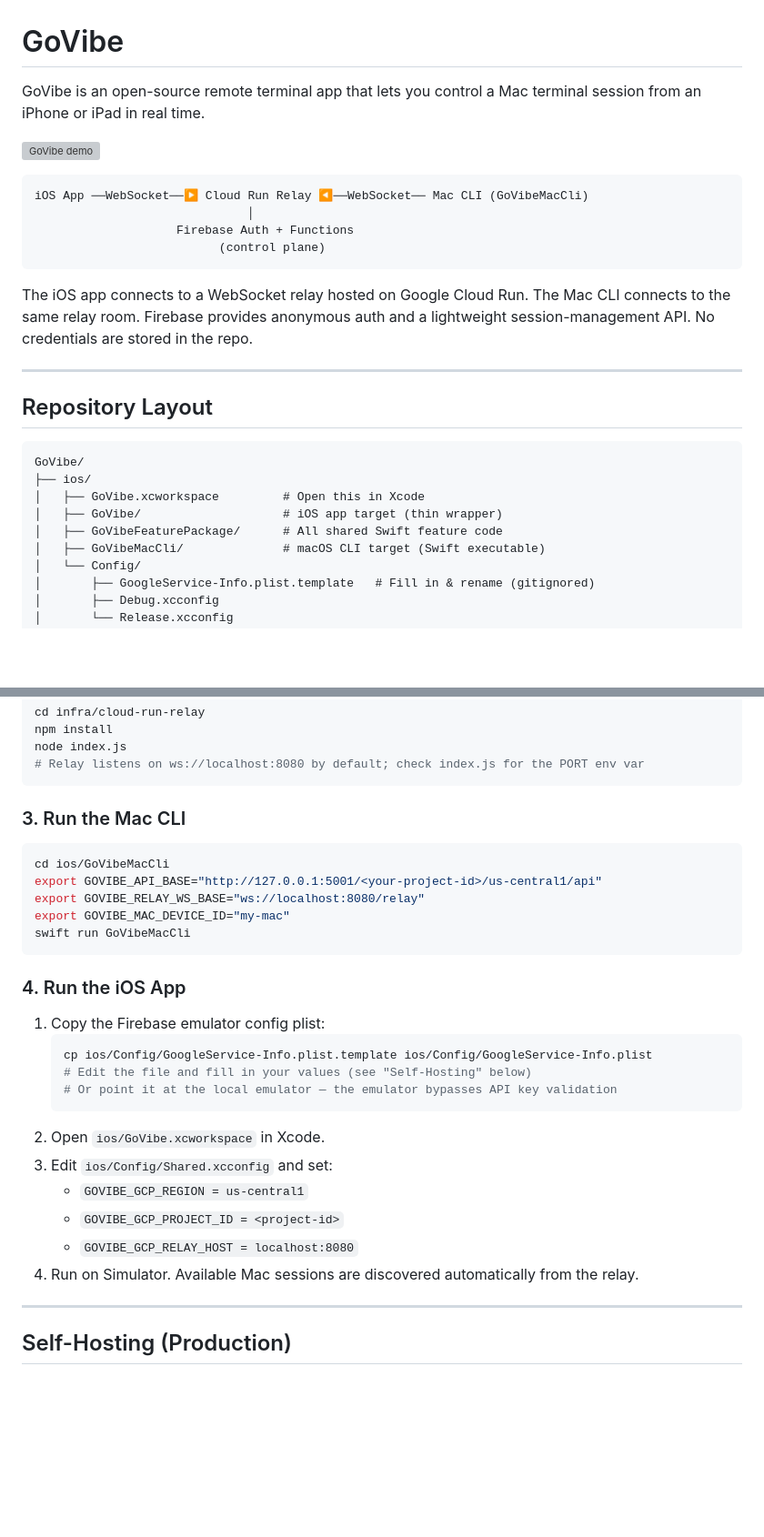
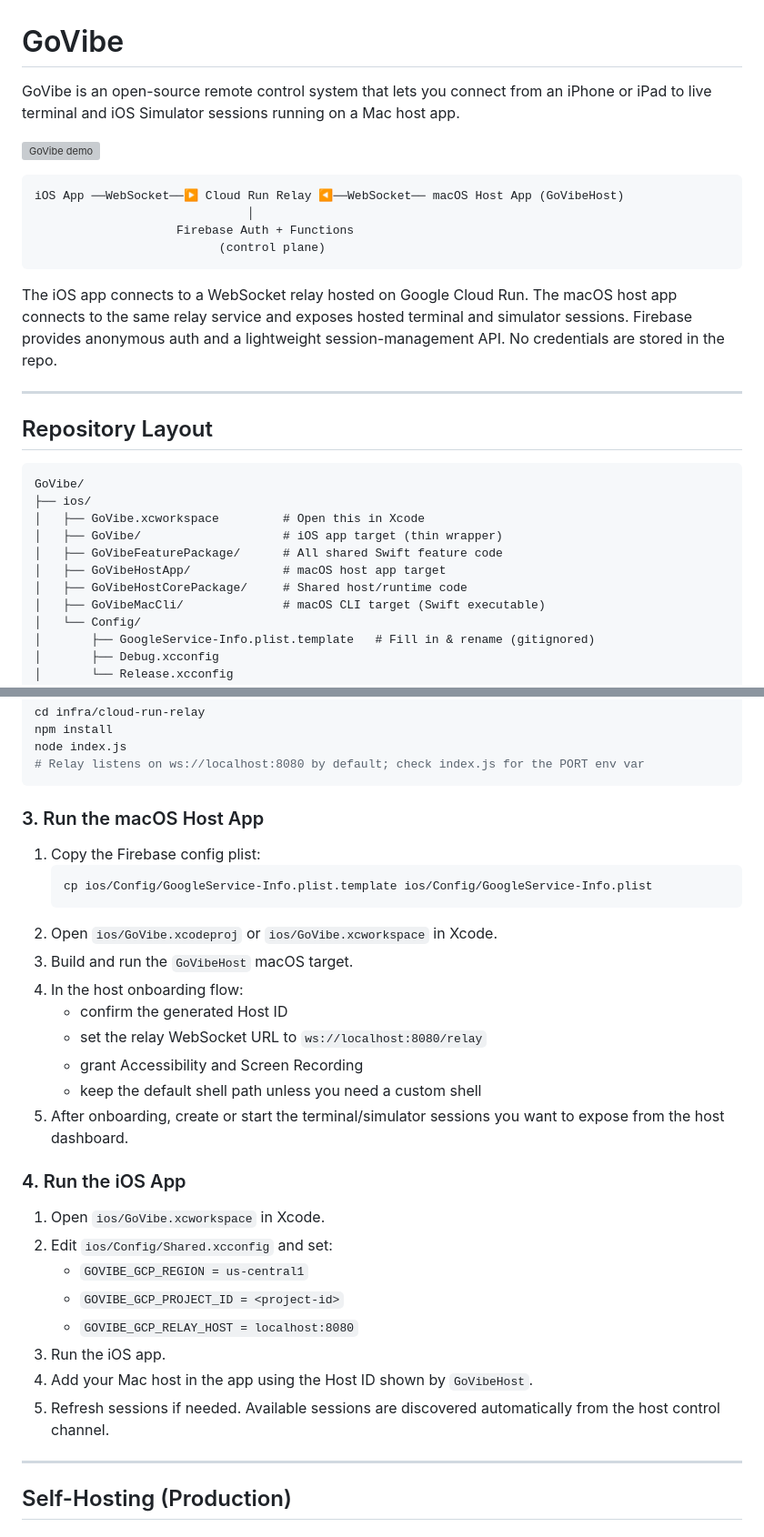
Before and after one commit to DJBen/GoVibe, a Markdown page: README.md, 2 parts joined by grey strips. Shown at 91% size. GitHub-like rendering; blank space fills up the shorter version; grey boxes are pictures that could not be loaded.

Commit message:
Update README for macOS host setup

````diff
--- a/README.md
+++ b/README.md
@@ -1,17 +1,17 @@
 # GoVibe
 
-GoVibe is an open-source remote terminal app that lets you control a Mac terminal session from an iPhone or iPad in real time.
+GoVibe is an open-source remote control system that lets you connect from an iPhone or iPad to live terminal and iOS Simulator sessions running on a Mac host app.
 
 ![GoVibe demo](https://raw.githubusercontent.com/DJBen/GoVibe/codex/media-assets/assets/govibe-demo.gif)
 
 ```
-iOS App ──WebSocket──▶ Cloud Run Relay ◀──WebSocket── Mac CLI (GoVibeMacCli)
+iOS App ──WebSocket──▶ Cloud Run Relay ◀──WebSocket── macOS Host App (GoVibeHost)
                               │
                     Firebase Auth + Functions
                           (control plane)
 ```
 
-The iOS app connects to a WebSocket relay hosted on Google Cloud Run. The Mac CLI connects to the same relay room. Firebase provides anonymous auth and a lightweight session-management API. No credentials are stored in the repo.
+The iOS app connects to a WebSocket relay hosted on Google Cloud Run. The macOS host app connects to the same relay service and exposes hosted terminal and simulator sessions. Firebase provides anonymous auth and a lightweight session-management API. No credentials are stored in the repo.
 
 ---
 
@@ -23,6 +23,8 @@ GoVibe/
 │   ├── GoVibe.xcworkspace         # Open this in Xcode
 │   ├── GoVibe/                    # iOS app target (thin wrapper)
 │   ├── GoVibeFeaturePackage/      # All shared Swift feature code
+│   ├── GoVibeHostApp/             # macOS host app target
+│   ├── GoVibeHostCorePackage/     # Shared host/runtime code
 │   ├── GoVibeMacCli/              # macOS CLI target (Swift executable)
 │   └── Config/
 │       ├── GoogleService-Info.plist.template   # Fill in & rename (gitignored)
@@ -77,30 +79,31 @@ node index.js
 # Relay listens on ws://localhost:8080 by default; check index.js for the PORT env var
 ```
 
-### 3. Run the Mac CLI
+### 3. Run the macOS Host App
 
-```bash
-cd ios/GoVibeMacCli
-export GOVIBE_API_BASE="http://127.0.0.1:5001/<your-project-id>/us-central1/api"
-export GOVIBE_RELAY_WS_BASE="ws://localhost:8080/relay"
-export GOVIBE_MAC_DEVICE_ID="my-mac"
-swift run GoVibeMacCli
-```
+1. Copy the Firebase config plist:
+   ```bash
+   cp ios/Config/GoogleService-Info.plist.template ios/Config/GoogleService-Info.plist
+   ```
+2. Open `ios/GoVibe.xcodeproj` or `ios/GoVibe.xcworkspace` in Xcode.
+3. Build and run the `GoVibeHost` macOS target.
+4. In the host onboarding flow:
+   - confirm the generated Host ID
+   - set the relay WebSocket URL to `ws://localhost:8080/relay`
+   - grant Accessibility and Screen Recording
+   - keep the default shell path unless you need a custom shell
+5. After onboarding, create or start the terminal/simulator sessions you want to expose from the host dashboard.
 
 ### 4. Run the iOS App
 
-1. Copy the Firebase emulator config plist:
-   ```bash
-   cp ios/Config/GoogleService-Info.plist.template ios/Config/GoogleService-Info.plist
-   # Edit the file and fill in your values (see "Self-Hosting" below)
-   # Or point it at the local emulator — the emulator bypasses API key validation
-   ```
-2. Open `ios/GoVibe.xcworkspace` in Xcode.
-3. Edit `ios/Config/Shared.xcconfig` and set:
+1. Open `ios/GoVibe.xcworkspace` in Xcode.
+2. Edit `ios/Config/Shared.xcconfig` and set:
    - `GOVIBE_GCP_REGION = us-central1`
    - `GOVIBE_GCP_PROJECT_ID = <project-id>`
    - `GOVIBE_GCP_RELAY_HOST = localhost:8080`
-4. Run on Simulator. Available Mac sessions are discovered automatically from the relay.
+3. Run the iOS app.
+4. Add your Mac host in the app using the Host ID shown by `GoVibeHost`.
+5. Refresh sessions if needed. Available sessions are discovered automatically from the host control channel.
 
 ---
 
````
Also changed, not shown: other parts of README.md (+14 -14 lines).
